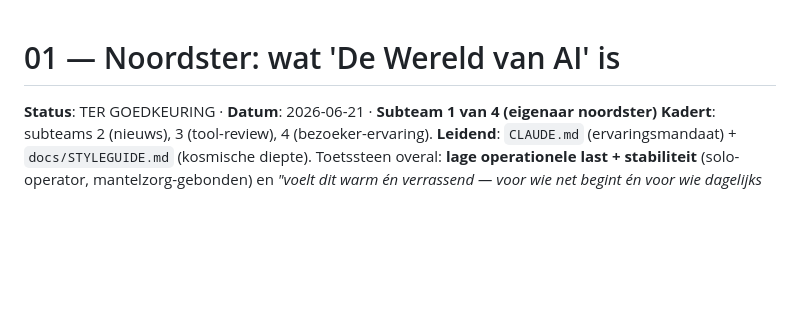
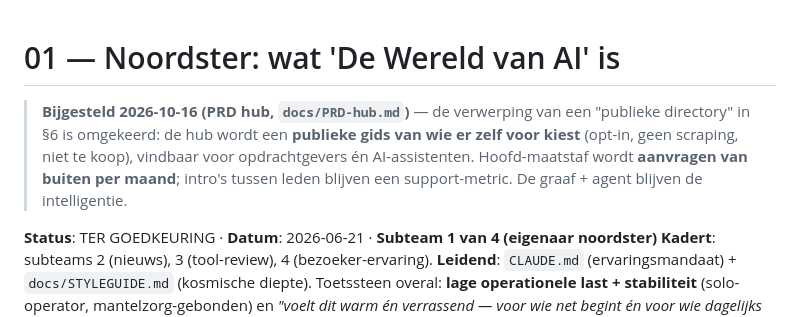
Before and after one commit to RichardTheuws/dewereldvan.ai, a Markdown page: docs/vision/01-noordster.md, the part around the change. Drawn GitHub-style; blank space fills up the shorter version.

```diff
--- a/docs/vision/01-noordster.md
+++ b/docs/vision/01-noordster.md
@@ -1,4 +1,9 @@
 # 01 — Noordster: wat 'De Wereld van AI' is
+
+> **Bijgesteld 2026-10-16 (PRD hub, `docs/PRD-hub.md`)** — de verwerping van een "publieke directory" in §6
+> is omgekeerd: de hub wordt een **publieke gids van wie er zelf voor kiest** (opt-in, geen scraping, niet te
+> koop), vindbaar voor opdrachtgevers én AI-assistenten. Hoofd-maatstaf wordt **aanvragen van buiten per
+> maand**; intro's tussen leden blijven een support-metric. De graaf + agent blijven de intelligentie.
 
 **Status**: TER GOEDKEURING · **Datum**: 2026-06-21 · **Subteam 1 van 4 (eigenaar noordster)**
 **Kadert**: subteams 2 (nieuws), 3 (tool-review), 4 (bezoeker-ervaring).
```
Also changed, not shown: context/decisions.md (+23 -0 lines), docs/PRD-hub.md (added, +142 -0 lines).
